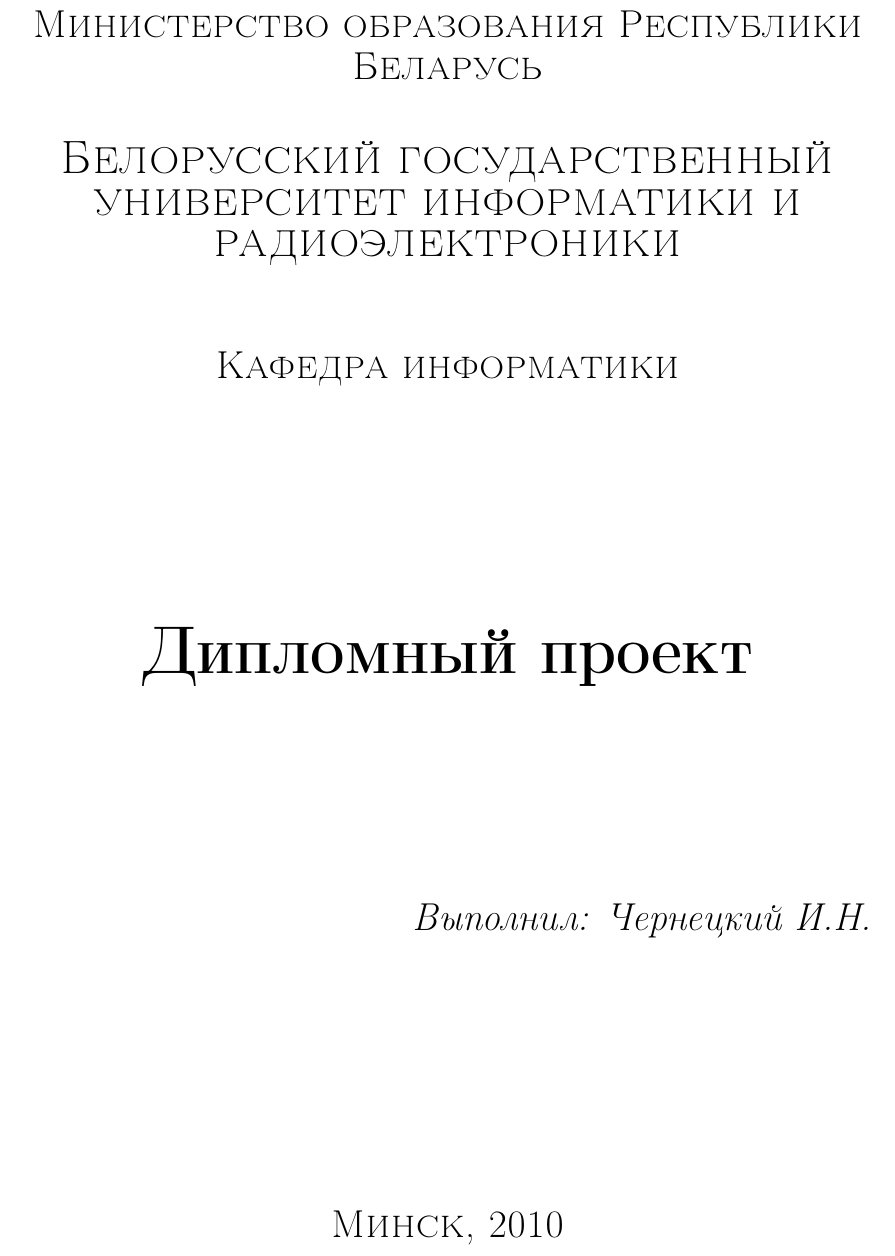
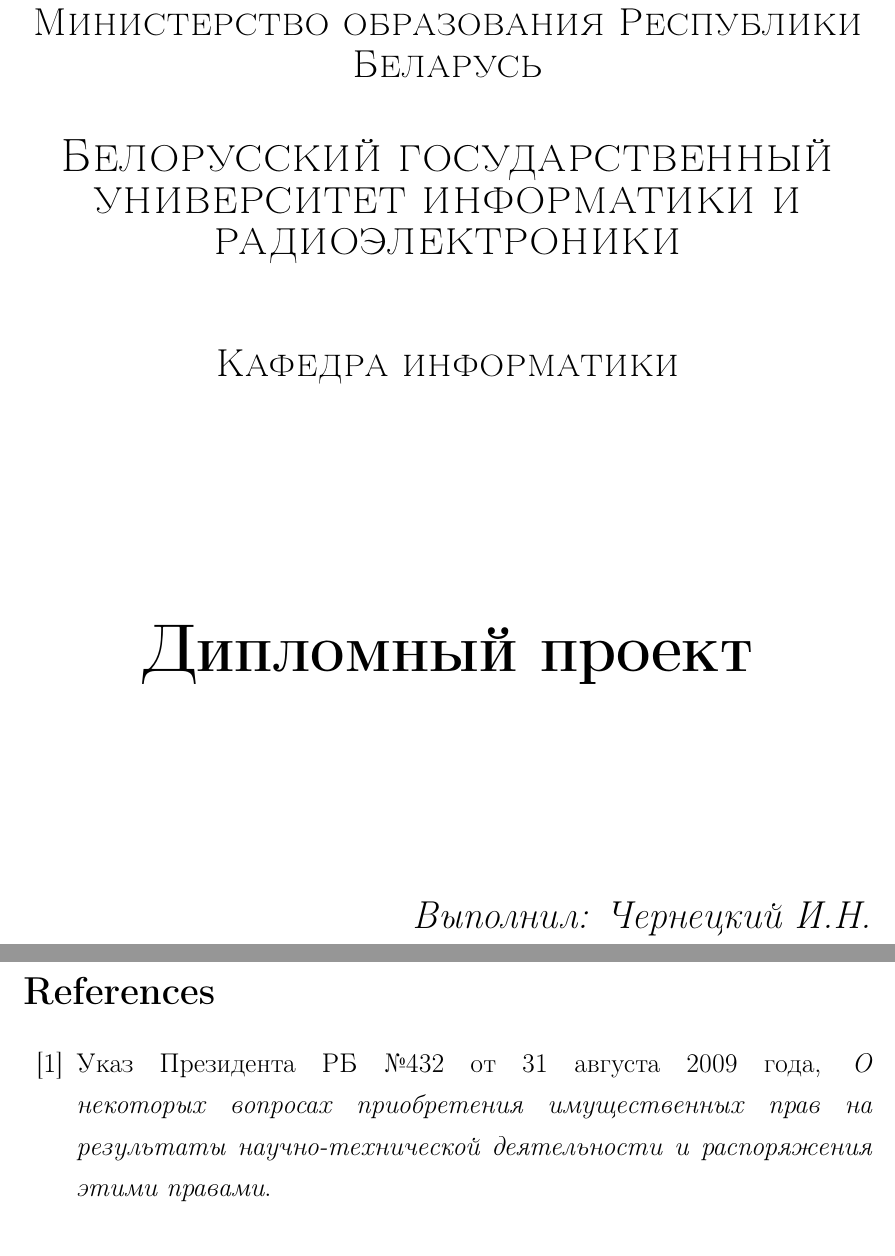
Before and after one commit to ichernetsky/diploma-report, a LaTeX thesis (diploma.tex, which reads bibliography.tex): part of the page before the commit and two parts of pages 1 and 2 of 2 after it, the two joined at a grey line, cut so that both start at the same text. Compiled offline with pdfLaTeX; a LaTeX package or settings file that is missing is left out.

Commit message:
Bibliography.

```diff
--- /dev/null
+++ b/bibliography.tex
@@ -0,0 +1,6 @@
+\newpage
+\begin{thebibliography}{99}
+\bibitem{decree432}
+  Указ Президента РБ №432 от 31 августа 2009 года,
+  \emph{О некоторых вопросах приобретения имущественных прав на результаты научно-технической деятельности и распоряжения этими правами}.
+\end{thebibliography}
--- a/diploma.tex
+++ b/diploma.tex
@@ -17,4 +17,6 @@
 \input{laborprotection.tex}
 \input{economics.tex}
 
+\input{bibliography.tex}
+
 \end{document}
```
